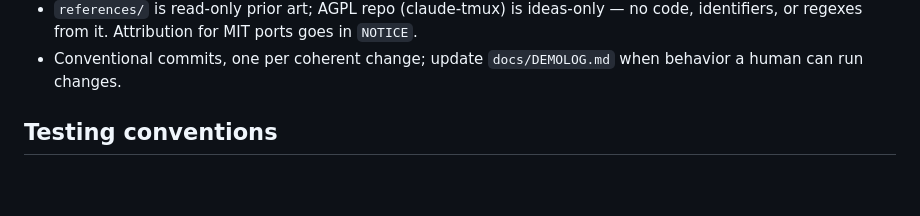
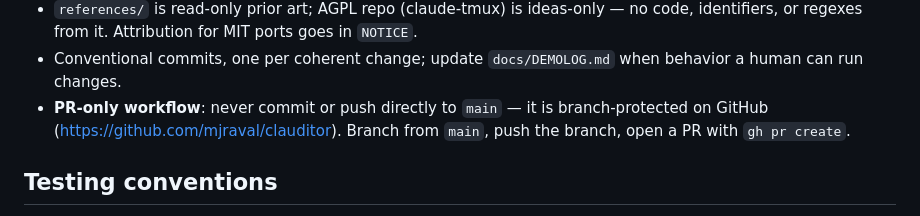
Before and after one commit to mjraval/clauditor, a Markdown page: CLAUDE.md, the part around the change. GitHub-like rendering; blank space fills up the shorter version.

Commit message:
docs: record PR-only workflow in CLAUDE.md ground rules
Co-Authored-By: Claude Fable 5 <noreply@anthropic.com>

```diff
--- a/CLAUDE.md
+++ b/CLAUDE.md
@@ -42,6 +42,9 @@ All three must stay green. Never let a test touch the network.
   MIT ports goes in `NOTICE`.
 - Conventional commits, one per coherent change; update `docs/DEMOLOG.md`
   when behavior a human can run changes.
+- **PR-only workflow**: never commit or push directly to `main` — it is
+  branch-protected on GitHub (https://github.com/mjraval/clauditor).
+  Branch from `main`, push the branch, open a PR with `gh pr create`.
 
 ## Testing conventions
 
```
